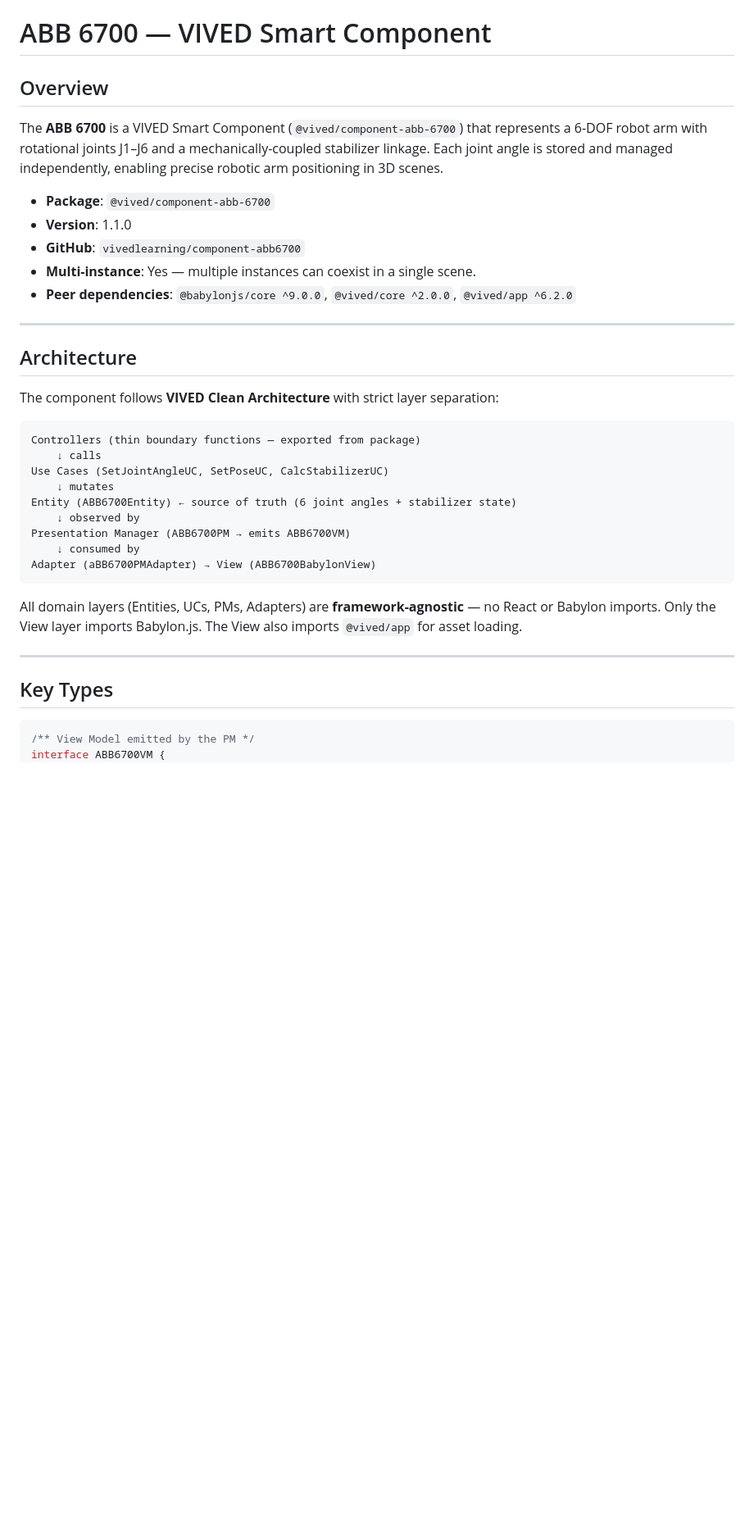
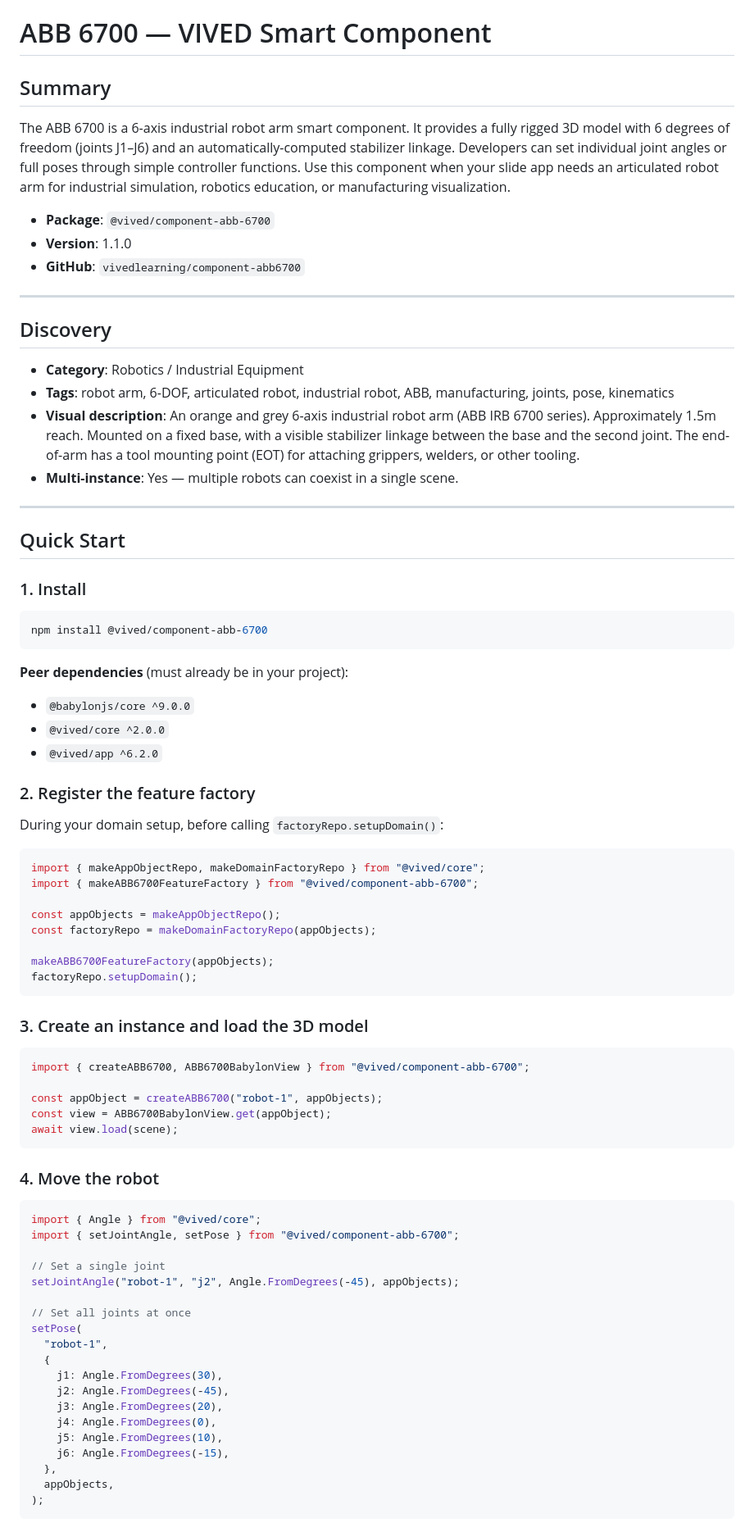
Before and after one commit to vivedlearning/component-abb6700, a Markdown page: COMPONENT_KNOWLEDGE.md, the part around one of its changes. Shown at 82% size. Drawn GitHub-style; blank space fills up the shorter version.

Commit message:
docs: update COMPONENT_KNOWLEDGE.md for clarity and structure improvements

````diff
--- a/COMPONENT_KNOWLEDGE.md
+++ b/COMPONENT_KNOWLEDGE.md
@@ -1,38 +1,84 @@
 # ABB 6700 — VIVED Smart Component
 
-## Overview
+## Summary
 
-The **ABB 6700** is a VIVED Smart Component (`@vived/component-abb-6700`) that represents a 6-DOF robot arm with rotational joints J1–J6 and a mechanically-coupled stabilizer linkage. Each joint angle is stored and managed independently, enabling precise robotic arm positioning in 3D scenes.
+The ABB 6700 is a 6-axis industrial robot arm smart component. It provides a fully rigged 3D model with 6 degrees of freedom (joints J1–J6) and an automatically-computed stabilizer linkage. Developers can set individual joint angles or full poses through simple controller functions. Use this component when your slide app needs an articulated robot arm for industrial simulation, robotics education, or manufacturing visualization.
 
 - **Package**: `@vived/component-abb-6700`
 - **Version**: 1.1.0
 - **GitHub**: `vivedlearning/component-abb6700`
-- **Multi-instance**: Yes — multiple instances can coexist in a single scene.
-- **Peer dependencies**: `@babylonjs/core ^9.0.0`, `@vived/core ^2.0.0`, `@vived/app ^6.2.0`
 
 ---
 
-## Architecture
+## Discovery
 
-The component follows **VIVED Clean Architecture** with strict layer separation:
-
-```
-Controllers (thin boundary functions — exported from package)
-    ↓ calls
-Use Cases (SetJointAngleUC, SetPoseUC, CalcStabilizerUC)
-    ↓ mutates
-Entity (ABB6700Entity) ← source of truth (6 joint angles + stabilizer state)
-    ↓ observed by
-Presentation Manager (ABB6700PM → emits ABB6700VM)
-    ↓ consumed by
-Adapter (aBB6700PMAdapter) → View (ABB6700BabylonView)
-```
-
-All domain layers (Entities, UCs, PMs, Adapters) are **framework-agnostic** — no React or Babylon imports. Only the View layer imports Babylon.js. The View also imports `@vived/app` for asset loading.
+- **Category**: Robotics / Industrial Equipment
+- **Tags**: robot arm, 6-DOF, articulated robot, industrial robot, ABB, manufacturing, joints, pose, kinematics
+- **Visual description**: An orange and grey 6-axis industrial robot arm (ABB IRB 6700 series). Approximately 1.5m reach. Mounted on a fixed base, with a visible stabilizer linkage between the base and the second joint. The end-of-arm has a tool mounting point (EOT) for attaching grippers, welders, or other tooling.
+- **Multi-instance**: Yes — multiple robots can coexist in a single scene.
 
 ---
 
-## Key Types
+## Quick Start
+
+### 1. Install
+
+```bash
+npm install @vived/component-abb-6700
+```
+
+**Peer dependencies** (must already be in your project):
+
+- `@babylonjs/core ^9.0.0`
+- `@vived/core ^2.0.0`
+- `@vived/app ^6.2.0`
+
+### 2. Register the feature factory
+
+During your domain setup, before calling `factoryRepo.setupDomain()`:
 
 ```typescript
-/** View Model emitted by the PM */
+import { makeAppObjectRepo, makeDomainFactoryRepo } from "@vived/core";
+import { makeABB6700FeatureFactory } from "@vived/component-abb-6700";
+
+const appObjects = makeAppObjectRepo();
+const factoryRepo = makeDomainFactoryRepo(appObjects);
+
+makeABB6700FeatureFactory(appObjects);
+factoryRepo.setupDomain();
+```
+
+### 3. Create an instance and load the 3D model
+
+```typescript
+import { createABB6700, ABB6700BabylonView } from "@vived/component-abb-6700";
+
+const appObject = createABB6700("robot-1", appObjects);
+const view = ABB6700BabylonView.get(appObject);
+await view.load(scene);
+```
+
+### 4. Move the robot
+
+```typescript
+import { Angle } from "@vived/core";
+import { setJointAngle, setPose } from "@vived/component-abb-6700";
+
+// Set a single joint
+setJointAngle("robot-1", "j2", Angle.FromDegrees(-45), appObjects);
+
+// Set all joints at once
+setPose(
+  "robot-1",
+  {
+    j1: Angle.FromDegrees(30),
+    j2: Angle.FromDegrees(-45),
+    j3: Angle.FromDegrees(20),
+    j4: Angle.FromDegrees(0),
+    j5: Angle.FromDegrees(10),
+    j6: Angle.FromDegrees(-15),
+  },
+  appObjects,
+);
+```
+
````
Also changed, not shown: other parts of COMPONENT_KNOWLEDGE.md (+149 -159 lines).
